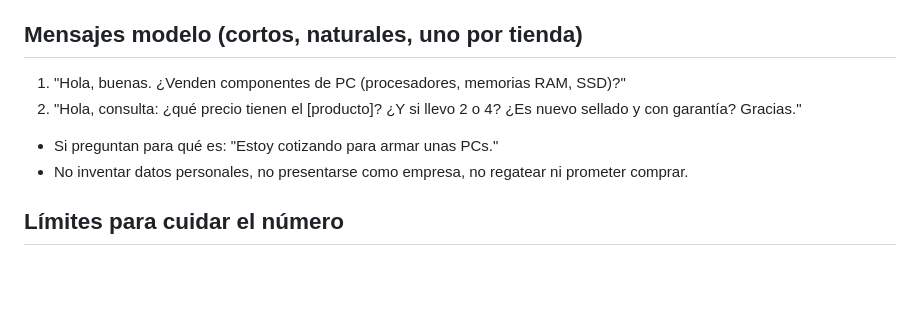
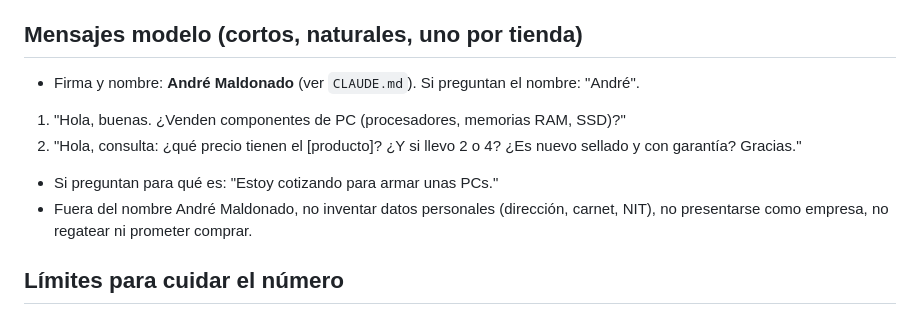
Before and after one commit to Santi491/Claude-, a Markdown page: PROCESO-LOCAL.md, the part around the change. Drawn GitHub-style; blank space fills up the shorter version.

```diff
--- a/PROCESO-LOCAL.md
+++ b/PROCESO-LOCAL.md
@@ -26,10 +26,11 @@ Lo hace la sesión local con Claude in Chrome. Hay dos computadoras: la **PC de
 8. **Avisar al usuario** solo con el resumen: qué conviene traer, cuánto se gana por unidad, y qué tiendas venden más caro.
 
 ## Mensajes modelo (cortos, naturales, uno por tienda)
+- Firma y nombre: **André Maldonado** (ver `CLAUDE.md`). Si preguntan el nombre: "André".
 1. "Hola, buenas. ¿Venden componentes de PC (procesadores, memorias RAM, SSD)?"
 2. "Hola, consulta: ¿qué precio tienen el [producto]? ¿Y si llevo 2 o 4? ¿Es nuevo sellado y con garantía? Gracias."
 - Si preguntan para qué es: "Estoy cotizando para armar unas PCs."
-- No inventar datos personales, no presentarse como empresa, no regatear ni prometer comprar.
+- Fuera del nombre André Maldonado, no inventar datos personales (dirección, carnet, NIT), no presentarse como empresa, no regatear ni prometer comprar.
 
 ## Límites para cuidar el número
 - Número nuevo: los primeros días, máximo ~10 chats nuevos por día, espaciados (unos minutos entre cada uno). Luego subir de a poco.
```
Also changed, not shown: CLAUDE.md (+2 -0 lines).
